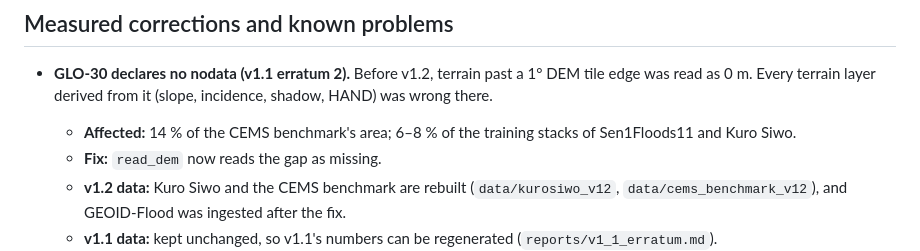
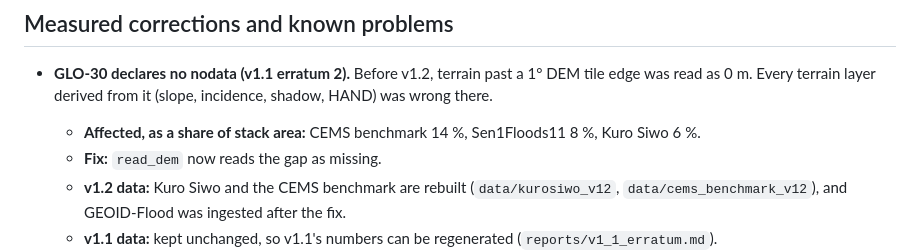
Before and after one commit to teo-clerk/floodfusion, a Markdown page: DATA_CARD.md, the part around the change. Drawn GitHub-style.

Commit message:
docs(v1.2): the DEM erratum's exposure as a share of area, per dataset
Claude-Session: https://claude.ai/code/session_01KJTfyfJB5Z3GJ6C5ju9Uyd

```diff
--- a/DATA_CARD.md
+++ b/DATA_CARD.md
@@ -69,7 +69,7 @@ fetched or regenerated by the `make` targets.
 
 - **GLO-30 declares no nodata (v1.1 erratum 2).** Before v1.2, terrain past a 1° DEM tile edge was read as 0 m. Every
   terrain layer derived from it (slope, incidence, shadow, HAND) was wrong there.
-  - **Affected:** 14 % of the CEMS benchmark's area; 6–8 % of the training stacks of Sen1Floods11 and Kuro Siwo.
+  - **Affected, as a share of stack area:** CEMS benchmark 14 %, Sen1Floods11 8 %, Kuro Siwo 6 %.
   - **Fix:** `read_dem` now reads the gap as missing.
   - **v1.2 data:** Kuro Siwo and the CEMS benchmark are rebuilt (`data/kurosiwo_v12`, `data/cems_benchmark_v12`), and
     GEOID-Flood was ingested after the fix.
```
